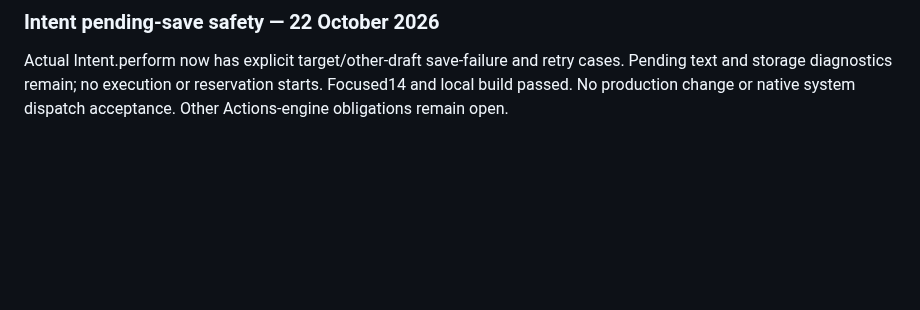
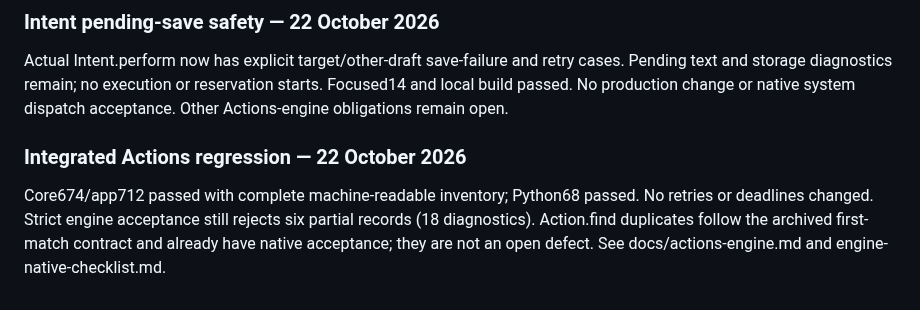
Before and after one commit to pobrespandas/draftly, a Markdown page: docs/status.md, the part around the change. GitHub-like rendering; blank space fills up the shorter version.

```diff
--- a/docs/status.md
+++ b/docs/status.md
@@ -2679,3 +2679,11 @@ Actual Intent.perform now has explicit target/other-draft save-failure and retry
 cases. Pending text and storage diagnostics remain; no execution or reservation
 starts. Focused14 and local build passed. No production change or native system
 dispatch acceptance. Other Actions-engine obligations remain open.
+
+### Integrated Actions regression — 22 October 2026
+
+Core674/app712 passed with complete machine-readable inventory; Python68 passed.
+No retries or deadlines changed. Strict engine acceptance still rejects six
+partial records (18 diagnostics). Action.find duplicates follow the archived
+first-match contract and already have native acceptance; they are not an open
+defect. See docs/actions-engine.md and engine-native-checklist.md.
```
Also changed, not shown: docs/actions-engine.md (+25 -0 lines).
